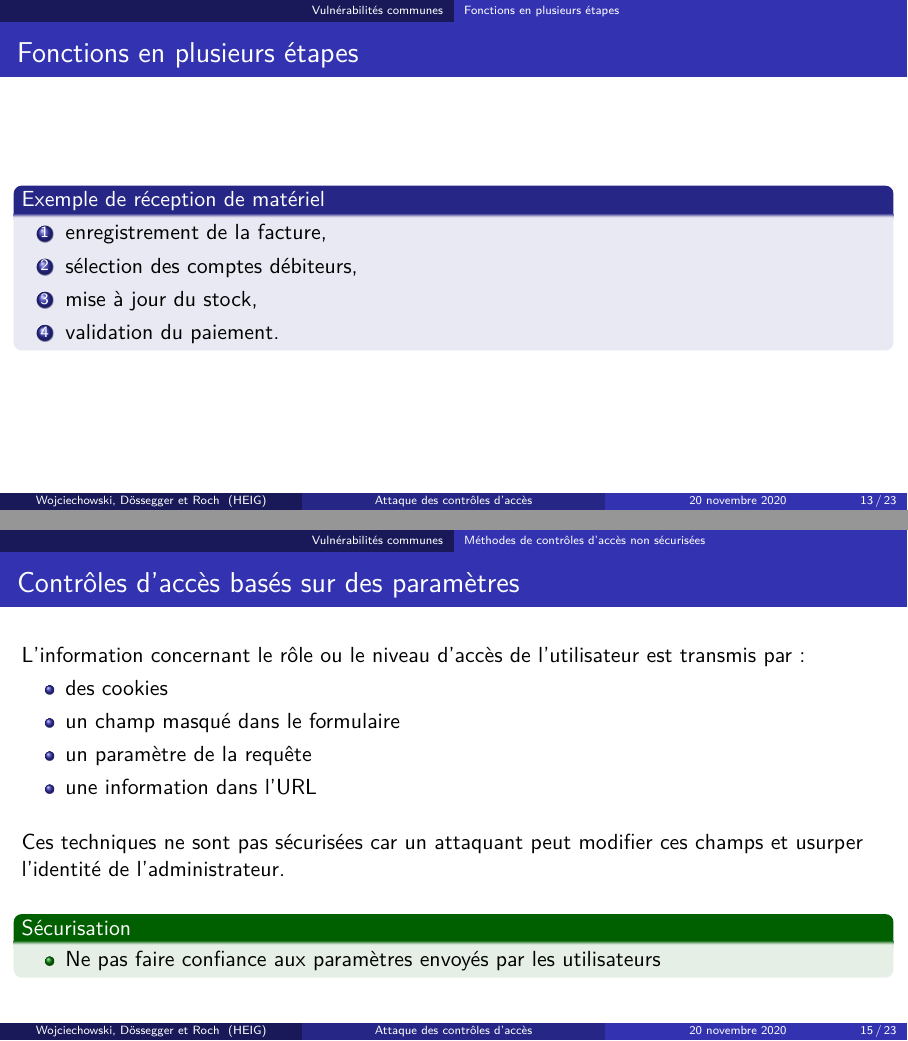
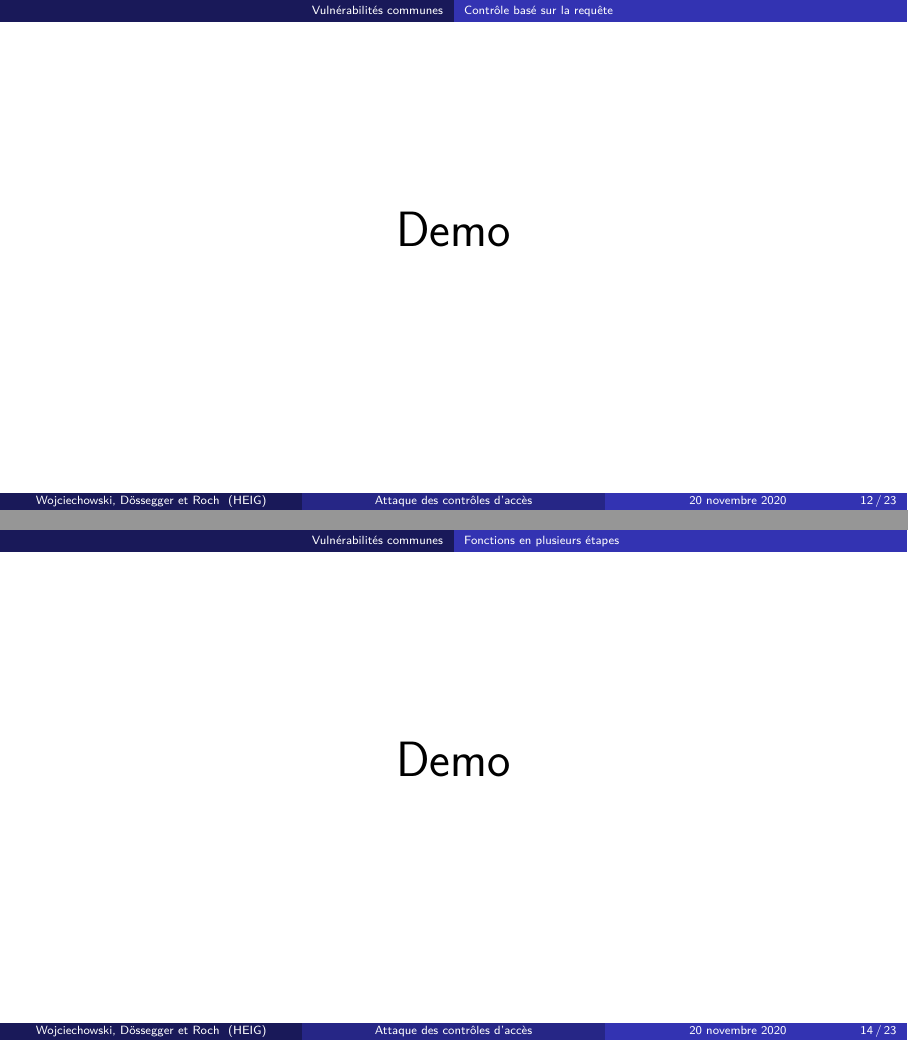
Before and after one commit to CassandreWoj/STI-presentation, LaTeX slides (presentation/main.tex): pages 20 and 22 of 42 before the commit and pages 20 and 23 of 44 after it, joined at a grey line. Compiled offline with pdfLaTeX.

Commit message:
Ajout slides demo

```diff
--- a/presentation/main.tex
+++ b/presentation/main.tex
@@ -292,6 +292,8 @@
   \end{columns}
 \end{frame}
 
+\demo
+
 \subsection{Fonctions en plusieurs étapes}
 \begin{frame}
   \frametitle{Fonctions en plusieurs étapes}
@@ -332,6 +334,7 @@
   %En cas de paiement par exemple, il vaut mieux revérifier toutes les informations lors de la dernière étape, il ne suffit pas de transmettre en champs cachés les informations, car elles peuvent être interceptées et modifiées par un attaquant.
 \end{frame}
 
+\demo
 
 \subsection{Méthodes de contrôles d'accès non sécurisées}
 
```
Also changed, not shown: presentation/main.pdf.
